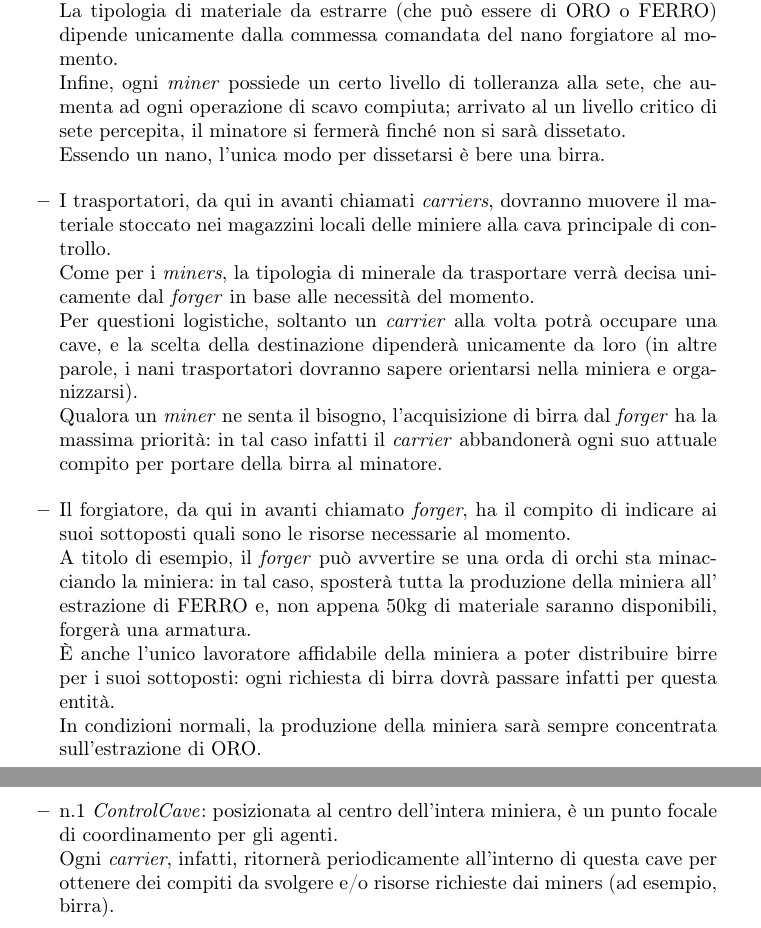
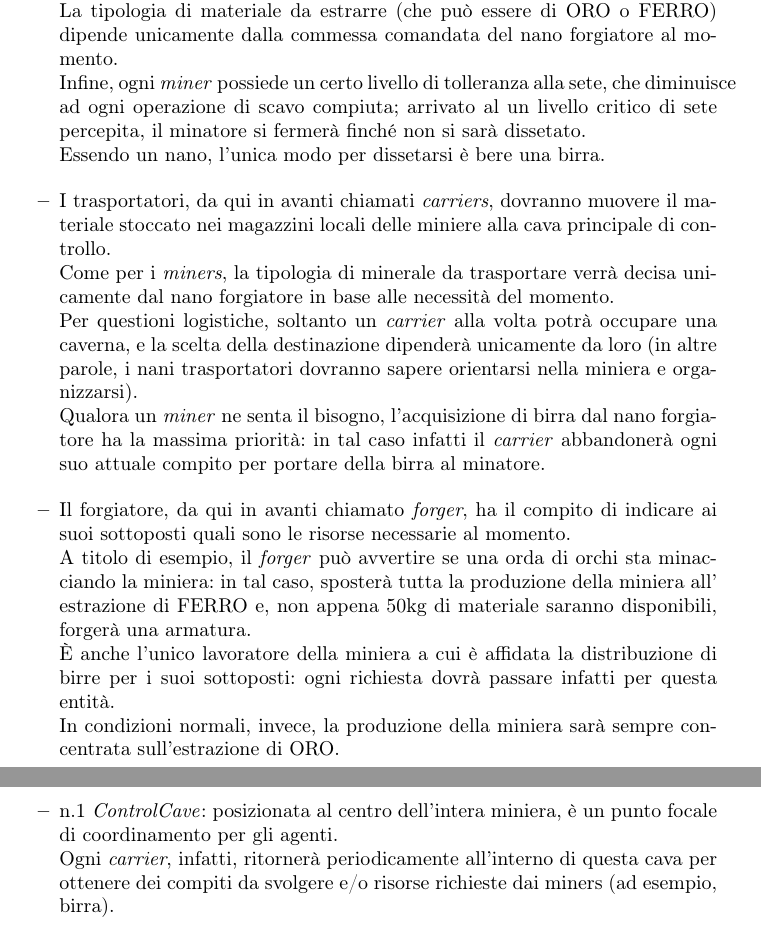
Before and after one commit to Luxor001/dwarfort, a LaTeX paper (report/Template2013.tex): two parts of pages 2 and 5 of 15, joined at a grey line, cut so that both start at the same text. Compiled offline with pdfLaTeX.

Commit message:
Correzione grammatica del report per consegna finale

```diff
--- a/report/Template2013.tex
+++ b/report/Template2013.tex
@@ -164,15 +164,16 @@ Nello specifico, ogni unità ha un preciso compito che dipende dalla sua mansion
 \begin{itemize}
 \item I minatori, da qui in avanti chiamati \textit{miners}, dovranno rilevare tutte le vene di materiale presente nella loro cava personale e procedere alla loro estrazione.\\
 Tutto il materiale estratto dovrà essere trasportato manualmente dalla vena di materiale al magazzino locale (\textit{storage}) restando entro i propri limiti di trasporto: un minatore non potrà mai infatti trasportare più kg di materiale di quanto la sua forza personale permetta.\\
-La tipologia di materiale da estrarre (che può essere di ORO o FERRO) dipende unicamente dalla commessa comandata del nano forgiatore al momento.\\Infine, ogni \textit{miner} possiede un certo livello di tolleranza alla sete, che aumenta ad ogni operazione di scavo compiuta; arrivato al un livello critico di sete percepita, il minatore si fermerà finché non si sarà dissetato.\\
+La tipologia di materiale da estrarre (che può essere di ORO o FERRO) dipende unicamente dalla commessa comandata del nano forgiatore al momento.\\
+Infine, ogni \textit{miner} possiede un certo livello di tolleranza alla sete, che diminuisce ad ogni operazione di scavo compiuta; arrivato al un livello critico di sete percepita, il minatore si fermerà finché non si sarà dissetato.\\
 Essendo un nano, l'unica modo per dissetarsi è bere una birra.\\
-\item I trasportatori, da qui in avanti chiamati \textit{carriers}, dovranno muovere il materiale stoccato nei magazzini locali delle miniere alla cava principale di controllo.\\Come per i \textit{miners}, la tipologia di minerale da trasportare verrà decisa unicamente dal \textit{forger} in base alle necessità del momento.\\
-Per questioni logistiche, soltanto un \textit{carrier} alla volta potrà occupare una cave, e la scelta della destinazione dipenderà unicamente da loro (in altre parole, i nani trasportatori dovranno sapere orientarsi nella miniera e organizzarsi).\\
-Qualora un \textit{miner} ne senta il bisogno, l'acquisizione di birra dal \textit{forger} ha la massima priorità: in tal caso infatti il \textit{carrier} abbandonerà ogni suo attuale compito per portare della birra al minatore.\\
+\item I trasportatori, da qui in avanti chiamati \textit{carriers}, dovranno muovere il materiale stoccato nei magazzini locali delle miniere alla cava principale di controllo.\\Come per i \textit{miners}, la tipologia di minerale da trasportare verrà decisa unicamente dal nano forgiatore in base alle necessità del momento.\\
+Per questioni logistiche, soltanto un \textit{carrier} alla volta potrà occupare una caverna, e la scelta della destinazione dipenderà unicamente da loro (in altre parole, i nani trasportatori dovranno sapere orientarsi nella miniera e organizzarsi).\\
+Qualora un \textit{miner} ne senta il bisogno, l'acquisizione di birra dal nano forgiatore ha la massima priorità: in tal caso infatti il \textit{carrier} abbandonerà ogni suo attuale compito per portare della birra al minatore.\\
 \item Il forgiatore, da qui in avanti chiamato \textit{forger}, ha il compito di indicare ai suoi sottoposti quali sono le risorse necessarie al momento.\\
 A titolo di esempio, il \textit{forger} può avvertire se una orda di orchi sta minacciando la miniera: in tal caso, sposterà tutta la produzione della miniera all' estrazione di FERRO e, non appena 50kg di materiale saranno disponibili, forgerà una armatura.\\
-È anche l'unico lavoratore affidabile della miniera a poter distribuire birre per i suoi sottoposti: ogni richiesta di birra dovrà passare infatti per questa entità.\\
-In condizioni normali, la produzione della miniera sarà sempre concentrata sull'estrazione di ORO.
+È anche l'unico lavoratore della miniera a cui è affidata la distribuzione di birre per i suoi sottoposti: ogni richiesta dovrà passare infatti per questa entità.\\
+In condizioni normali, invece, la produzione della miniera sarà sempre concentrata sull'estrazione di ORO.
 \end{itemize}
 \newpage
 \section{Analisi dei Requisiti}\
@@ -218,8 +219,8 @@ Le sezioni nere del modello aiutano a rappresentare (anche visivamente) la sua s
 La miniera è logicamente e fisicamente suddivisa dai seguenti elementi:
 \begin{itemize}
 	\item n.1 \textit{ControlCave}: posizionata al centro dell'intera miniera, è un punto focale di coordinamento per gli agenti.\\
-	Ogni \textit{carrier}, infatti, ritornerà periodicamente all'interno di questa cave per ottenere dei compiti da svolgere e/o risorse richieste dai miners (ad esempio, birra).\\Al suo interno risiede staticamente l'unico agente \textit{forger} presente, rappresentato in rosso.\\
-	\item n.6 \textit{MineCave}: dimora di ogni \textit{miner} del sistema, è il luogo nel quale le risorse previste del sistema vengono posizionate per essere raccolte.\\ Possono essere di varia forma e, per ipotesi semplificatrice, hanno un unica uscita che porta alla \textit{ControlCave} attraverso una serie di tunnel.\\
+	Ogni \textit{carrier}, infatti, ritornerà periodicamente all'interno di questa cava per ottenere dei compiti da svolgere e/o risorse richieste dai miners (ad esempio, birra).\\Al suo interno risiede staticamente l'unico agente \textit{forger} presente, rappresentato in rosso.\\
+	\item n.6 \textit{MineCave}: dimora di ogni \textit{miner} del sistema, è il luogo nel quale le risorse del sistema vengono posizionate per essere raccolte.\\ Possono essere di varia forma e, per ipotesi semplificatrice, hanno un unica uscita che porta alla \textit{ControlCave} attraverso una serie di tunnel.\\
 	Come già premesso, ogni \textit{MineCave} contiene esclusivamente un \textit{miner} (rappresentato da un pallino di colore blu) e da una serie di punti di interesse, qui elencati:
 	\begin{itemize}
 		\item Una vena di oro (in giallo)
```
Also changed, not shown: report/Template2013.tex (22 more changed lines).
